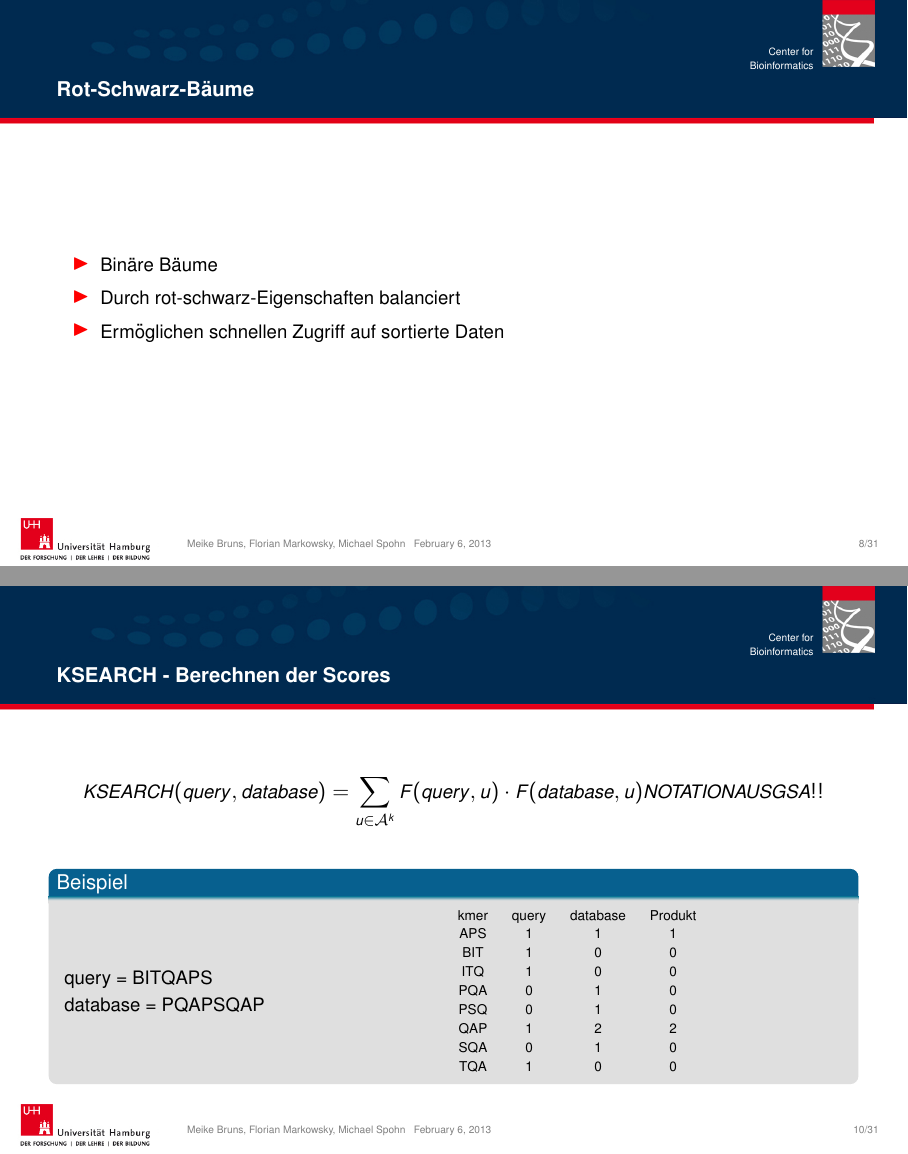
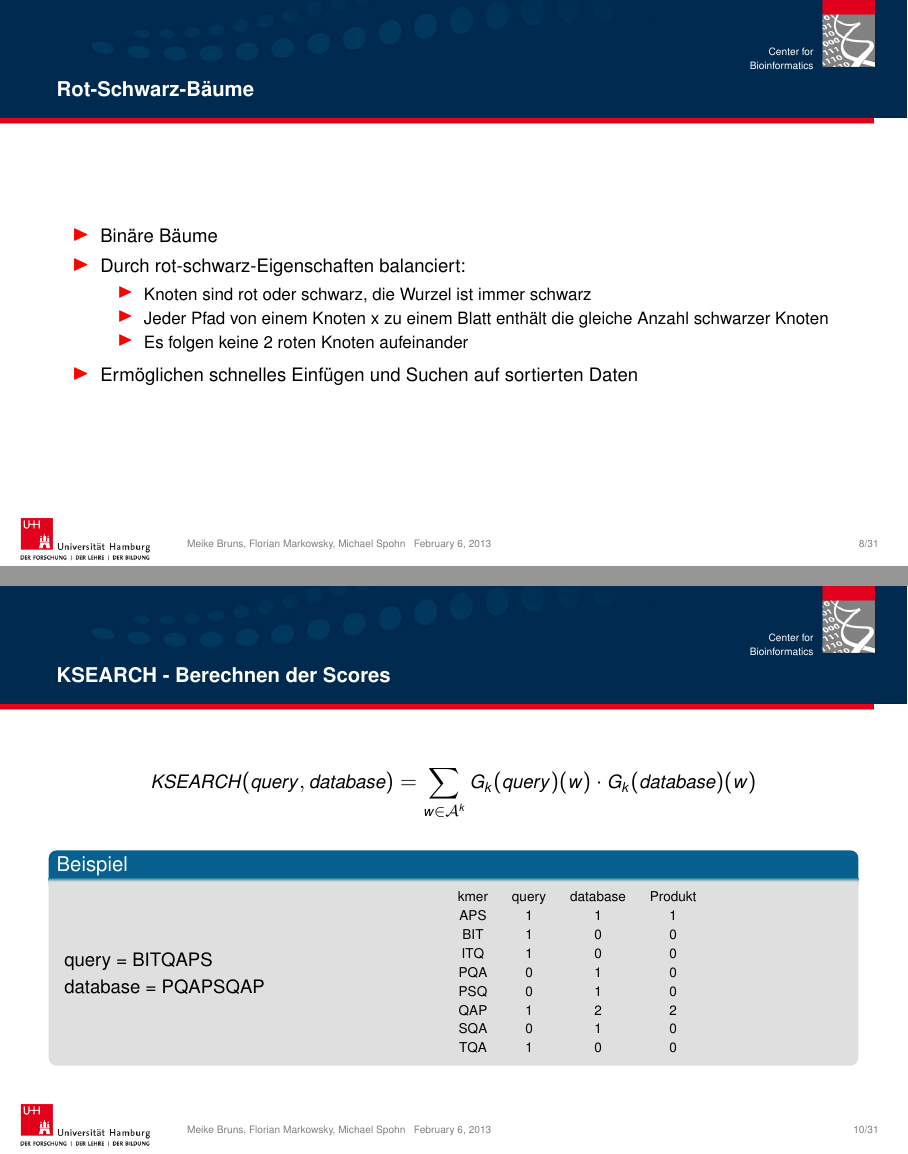
Before and after one commit to kowsky/ProjektPraes, LaTeX slides (test.tex): pages 8 and 10 of 33, joined at a grey line. Compiled offline with pdfLaTeX.

Commit message:
das wars

```diff
--- a/test.tex
+++ b/test.tex
@@ -106,19 +106,22 @@
 \begin{frame}{Rot-Schwarz-Bäume}
   \begin{itemize}
     \item Binäre Bäume
-    \item Durch rot-schwarz-Eigenschaften balanciert
-    \item Ermöglichen schnellen Zugriff auf sortierte Daten
+    \item Durch rot-schwarz-Eigenschaften balanciert:
+      \begin{itemize}
+        \item Knoten sind rot oder schwarz, die Wurzel ist immer schwarz
+        \item Jeder Pfad von einem Knoten x zu einem Blatt enthält die gleiche Anzahl schwarzer
+        Knoten
+        \item Es folgen keine 2 roten Knoten aufeinander
+      \end{itemize}
+    \item Ermöglichen schnelles Einfügen und Suchen auf sortierten Daten
   \end{itemize}
-%    \begin{figure}
-%      \includegraphics[width=.5\textwidth]{BILD}
-%    \end{figure}
 \end{frame}
 
 \subsection{KSEARCH}
 
 \begin{frame}{KSEARCH - Berechnen der Scores}
   \begin{equation*}
-    KSEARCH(query,database) = \sum_{u \in \mathcal A^k} F(query,u) \cdot F(database,u) NOTATION AUS GSA!!
+    KSEARCH(query,database) = \sum_{w \in \mathcal A^k} G_k(query)(w) \cdot G_k(database)(w)
   \end{equation*}
   \begin{block}{Beispiel}
     \begin{columns}
```
